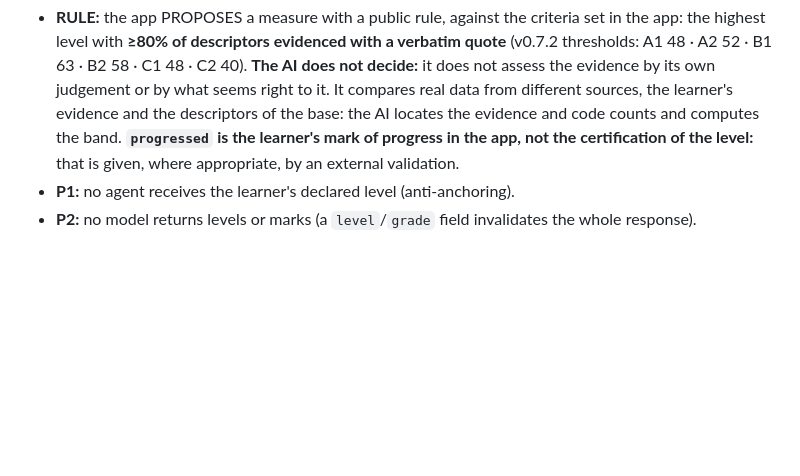
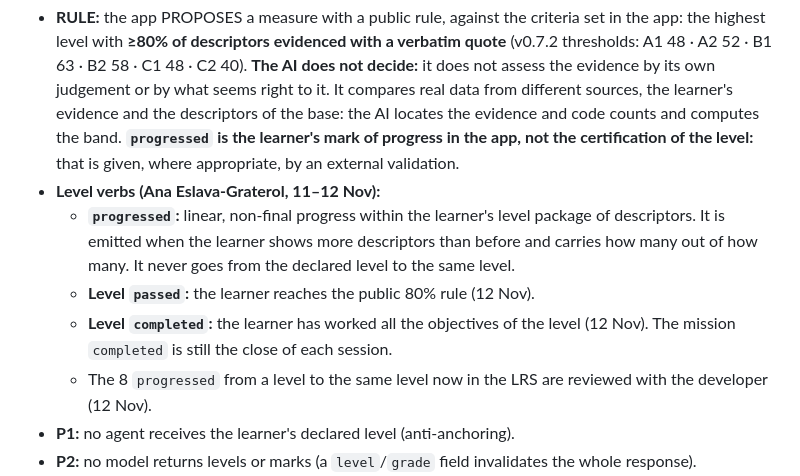
Before and after one commit to ProfeAnaEslavaEdTech/mllde-xapi, a Markdown page: governance/normas-mllde-gobernanza_v1.7_EN.md, the part around the change. Rendered like a GitHub page; blank space fills up the shorter version.

```diff
--- a/governance/normas-mllde-gobernanza_v1.7_EN.md
+++ b/governance/normas-mllde-gobernanza_v1.7_EN.md
@@ -126,6 +126,11 @@
 | Setting | Training with a responsible teacher | Outside official education settings |
 
 - **RULE:** the app PROPOSES a measure with a public rule, against the criteria set in the app: the highest level with **≥80% of descriptors evidenced with a verbatim quote** (v0.7.2 thresholds: A1 48 · A2 52 · B1 63 · B2 58 · C1 48 · C2 40). **The AI does not decide:** it does not assess the evidence by its own judgement or by what seems right to it. It compares real data from different sources, the learner's evidence and the descriptors of the base: the AI locates the evidence and code counts and computes the band. **`progressed` is the learner's mark of progress in the app, not the certification of the level:** that is given, where appropriate, by an external validation.
+- **Level verbs (Ana Eslava-Graterol, 11–12 Nov):**
+  - **`progressed`:** linear, non-final progress within the learner's level package of descriptors. It is emitted when the learner shows more descriptors than before and carries how many out of how many. It never goes from the declared level to the same level.
+  - **Level `passed`:** the learner reaches the public 80% rule (12 Nov).
+  - **Level `completed`:** the learner has worked all the objectives of the level (12 Nov). The mission `completed` is still the close of each session.
+  - The 8 `progressed` from a level to the same level now in the LRS are reviewed with the developer (12 Nov).
 - **P1:** no agent receives the learner's declared level (anti-anchoring).
 - **P2:** no model returns levels or marks (a `level`/`grade` field invalidates the whole response).
 - **P3:** the proposal is never written into the profile; it is shown as "pending decision".
```
Also changed, not shown: governance/normas-mllde-gobernanza_v1.7.md (+5 -0 lines), governance/verbos-xapi/README.md (+8 -1 lines).
